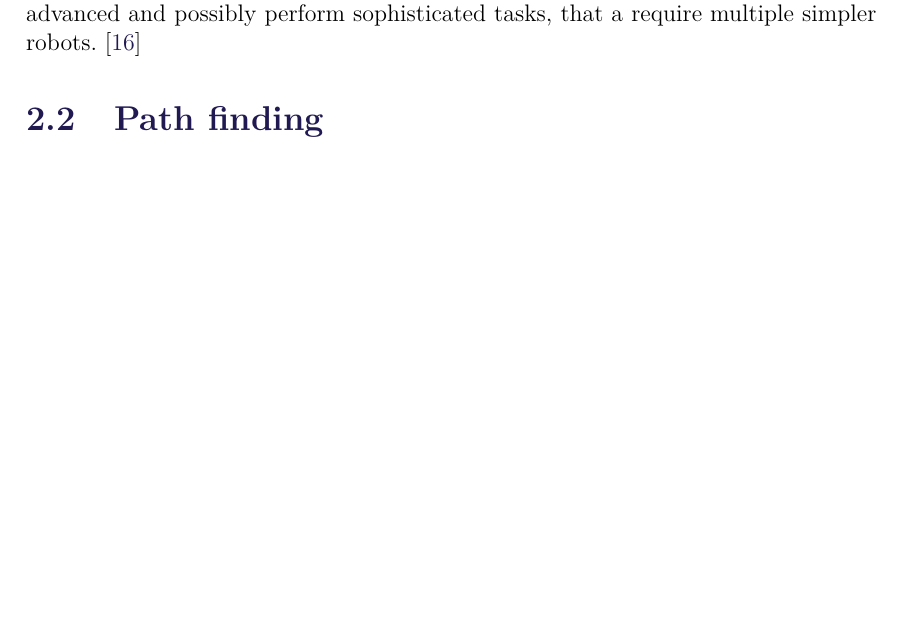
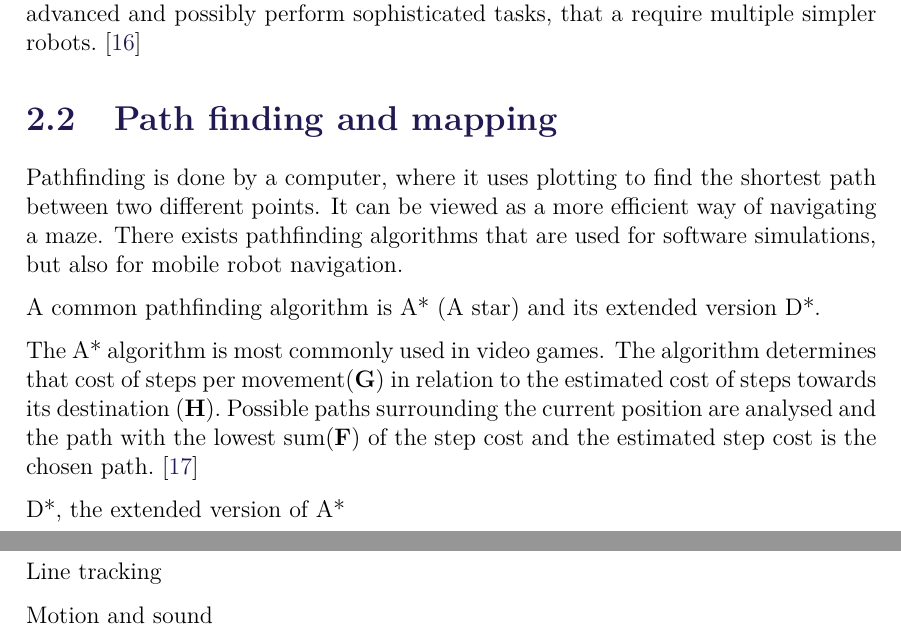
Before and after one commit to anthonymonori/hector-slam-wreck, a LaTeX thesis (report/P2.tex, which reads report/sections/ch2-theory_Thomas.tex): part of page 15 of 23 before the commit and two parts of pages 15 and 16 of 24 after it, the two joined at a grey line, cut so that both start at the same text, the shorter picture padded with empty space. Compiled offline with pdfLaTeX; a LaTeX package or settings file that is missing is left out.

Commit message:
Worked on some more theory (far from done)

```diff
--- a/report/sections/ch2-theory_Thomas.tex
+++ b/report/sections/ch2-theory_Thomas.tex
@@ -13,4 +13,41 @@ The individual robot in the insect family is simple, but the whole robot fleet c
 
 
 
-\section{Path finding}
+\section{Path finding and mapping}
+
+Pathfinding is done by a computer, where it uses plotting to find the shortest path between two different points. It can be viewed as a more efficient way of navigating a maze.
+There exists pathfinding algorithms that are used for software simulations, but also for mobile robot navigation.
+
+A common pathfinding algorithm is A* (A star) and its extended version D*.
+%Needs some more transitioning information
+
+The A* algorithm is most commonly used in video games. The algorithm determines that cost of steps per movement(\textbf{G}) in relation to the estimated cost  of steps towards its destination (\textbf{H}). Possible paths surrounding the current position are analysed and the path with the lowest sum(\textbf{F}) of the step cost and the estimated step cost is the chosen path.\cite{astar}
+%maybe add one of the block images from (good source on A*) http://www.policyalmanac.org/games/aStarTutorial.htm
+%Intro to A* http://www.raywenderlich.com/4946/introduction-to-a-pathfinding
+%Possible more A* information http://heyes-jones.com/astar.php
+%Robots using A*? http://www.pdx.edu/computer-science/sites/www.pdx.edu.computer-science/files/TR%2012-02.pdf
+%Robots using A* for navigation? http://ais.informatik.uni-freiburg.de/publications/papers/thesis_bennewitz.pdf
+
+
+D*, the extended version of A*
+%Information regarding D*
+%http://www.frc.ri.cmu.edu/~axs/dynamic_plan.html
+%http://www.frc.ri.cmu.edu/~axs/doc/icra94.pdf
+%http://idm-lab.org/project-a.html
+
+
+Line tracking
+%http://www.ikalogic.com/line-tracking-sensors-and-algorithms/
+
+Motion and sound
+%http://www.seas.upenn.edu/sunfest/docs/slides/HuangLouie05.pdf
+%http://www.extremetech.com/extreme/159347-pathfinding-is-the-key-to-putting-robot-pack-mules-in-the-field
+%http://5drobotics.com/
+%http://www.kuka-labs.com/en/service_robotics/mobile_robotics/autonomous_navigation/
+
+%Advanced imagery stufferino
+%http://ilab.usc.edu/publications/doc/Siagian_etal13icra.pdf
+
+%Misc
+%http://www.doc.ic.ac.uk/~nd/surprise_97/journal/vol4/jmd/
+%http://www.doc.ic.ac.uk/~nd/surprise_97/journal/vol1/jmd/
```
Also changed, not shown: report/citations.bib (+8 -0 lines).
